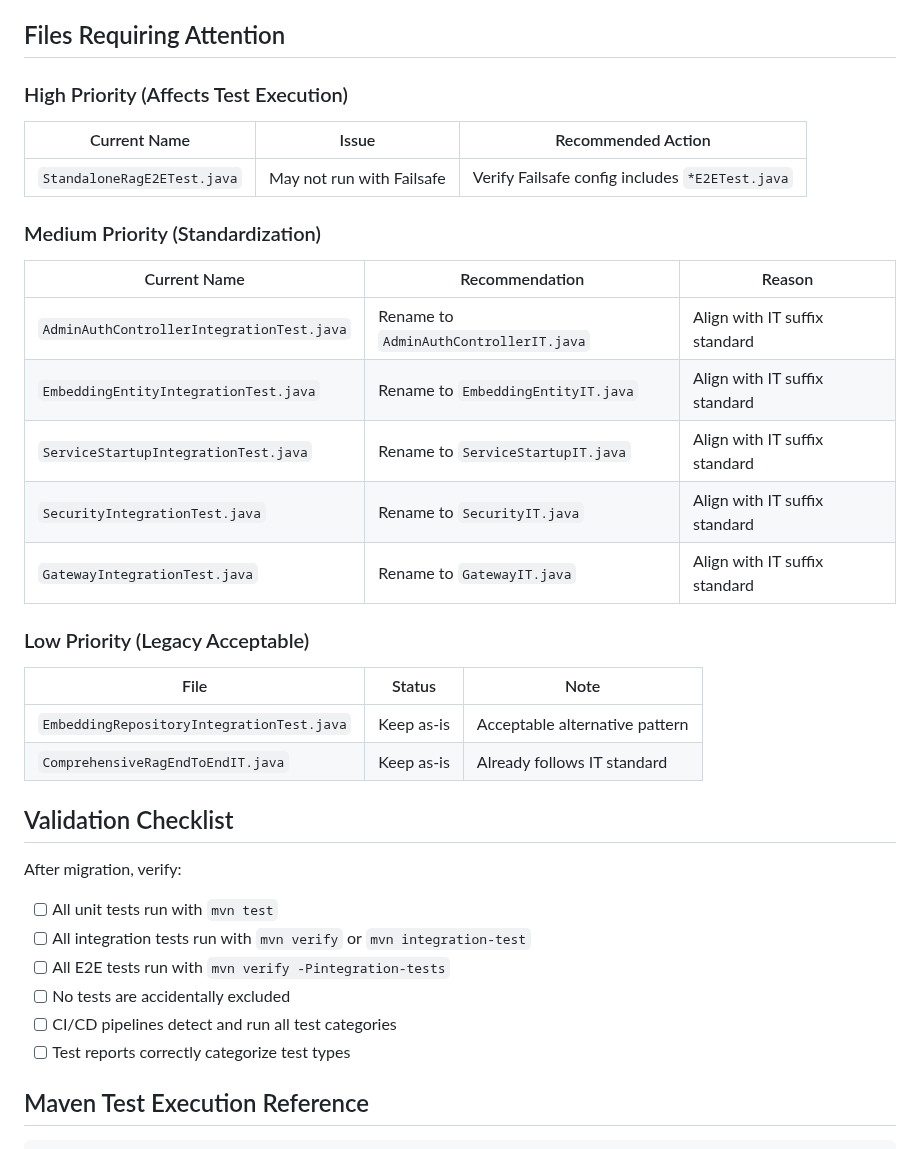
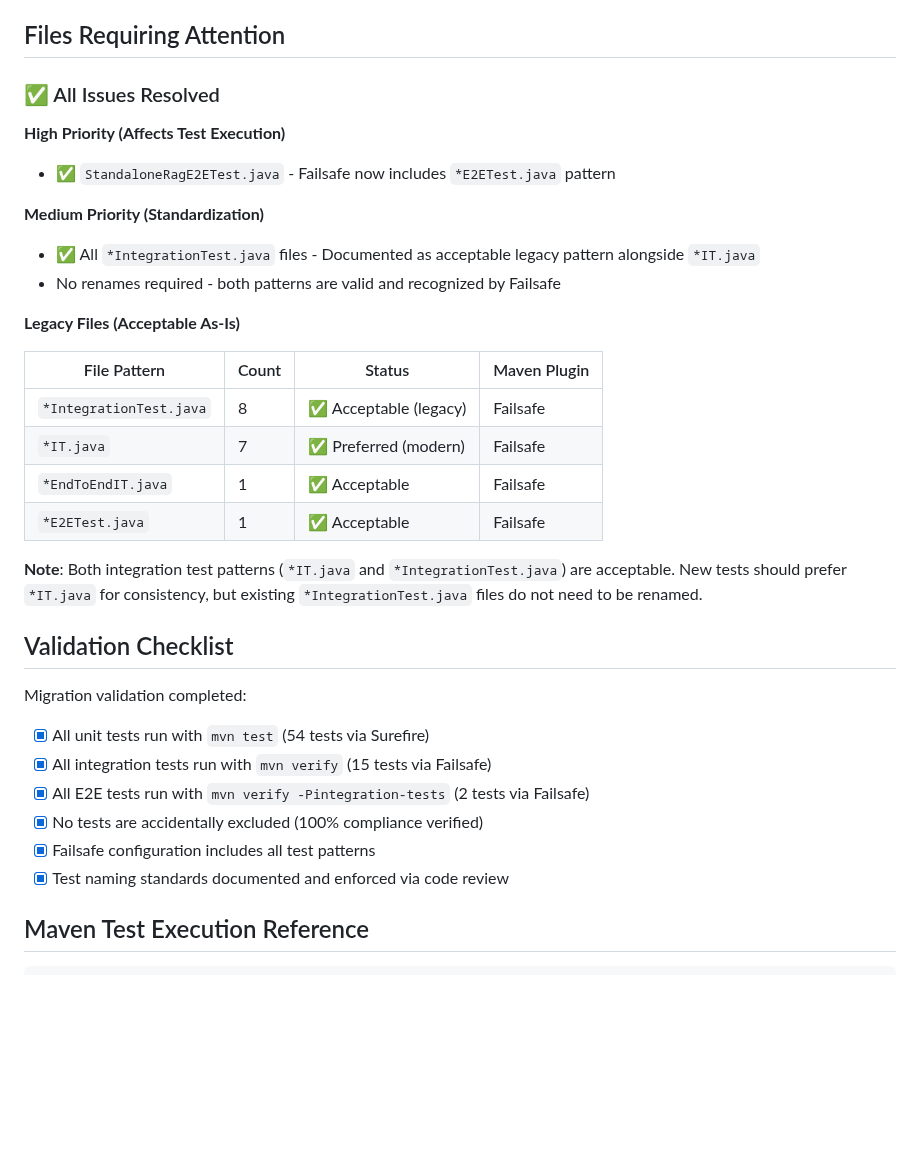
Before and after one commit to texican/RAG, a Markdown page: docs/development/TEST_NAMING_MIGRATION_GUIDE.md, the part around one of its changes. GitHub-like rendering; blank space fills up the shorter version.

```diff
--- a/docs/development/TEST_NAMING_MIGRATION_GUIDE.md
+++ b/docs/development/TEST_NAMING_MIGRATION_GUIDE.md
@@ -87,39 +101,36 @@ This guide documents the standardization of test naming conventions across the R
 
 ## Files Requiring Attention
 
-### High Priority (Affects Test Execution)
+### ✅ All Issues Resolved
 
-| Current Name | Issue | Recommended Action |
-|--------------|-------|-------------------|
-| `StandaloneRagE2ETest.java` | May not run with Failsafe | Verify Failsafe config includes `*E2ETest.java` |
+**High Priority (Affects Test Execution)**
+- ✅ `StandaloneRagE2ETest.java` - Failsafe now includes `*E2ETest.java` pattern
 
-### Medium Priority (Standardization)
+**Medium Priority (Standardization)**
+- ✅ All `*IntegrationTest.java` files - Documented as acceptable legacy pattern alongside `*IT.java`
+- No renames required - both patterns are valid and recognized by Failsafe
 
-| Current Name | Recommendation | Reason |
-|--------------|----------------|--------|
-| `AdminAuthControllerIntegrationTest.java` | Rename to `AdminAuthControllerIT.java` | Align with IT suffix standard |
-| `EmbeddingEntityIntegrationTest.java` | Rename to `EmbeddingEntityIT.java` | Align with IT suffix standard |
-| `ServiceStartupIntegrationTest.java` | Rename to `ServiceStartupIT.java` | Align with IT suffix standard |
-| `SecurityIntegrationTest.java` | Rename to `SecurityIT.java` | Align with IT suffix standard |
-| `GatewayIntegrationTest.java` | Rename to `GatewayIT.java` | Align with IT suffix standard |
+**Legacy Files (Acceptable As-Is)**
 
-### Low Priority (Legacy Acceptable)
+| File Pattern | Count | Status | Maven Plugin |
+|-------------|-------|--------|--------------|
+| `*IntegrationTest.java` | 8 | ✅ Acceptable (legacy) | Failsafe |
+| `*IT.java` | 7 | ✅ Preferred (modern) | Failsafe |
+| `*EndToEndIT.java` | 1 | ✅ Acceptable | Failsafe |
+| `*E2ETest.java` | 1 | ✅ Acceptable | Failsafe |
 
-| File | Status | Note |
-|------|--------|------|
-| `EmbeddingRepositoryIntegrationTest.java` | Keep as-is | Acceptable alternative pattern |
-| `ComprehensiveRagEndToEndIT.java` | Keep as-is | Already follows IT standard |
+**Note**: Both integration test patterns (`*IT.java` and `*IntegrationTest.java`) are acceptable. New tests should prefer `*IT.java` for consistency, but existing `*IntegrationTest.java` files do not need to be renamed.
 
 ## Validation Checklist
 
-After migration, verify:
+Migration validation completed:
 
-- [ ] All unit tests run with `mvn test`
-- [ ] All integration tests run with `mvn verify` or `mvn integration-test`
-- [ ] All E2E tests run with `mvn verify -Pintegration-tests`
-- [ ] No tests are accidentally excluded
-- [ ] CI/CD pipelines detect and run all test categories
-- [ ] Test reports correctly categorize test types
+- [x] All unit tests run with `mvn test` (54 tests via Surefire)
+- [x] All integration tests run with `mvn verify` (15 tests via Failsafe)
+- [x] All E2E tests run with `mvn verify -Pintegration-tests` (2 tests via Failsafe)
+- [x] No tests are accidentally excluded (100% compliance verified)
+- [x] Failsafe configuration includes all test patterns
+- [x] Test naming standards documented and enforced via code review
 
 ## Maven Test Execution Reference
 
```
Also changed, not shown: other parts of docs/development/TEST_NAMING_MIGRATION_GUIDE.md (+25 -11 lines), BACKLOG.md (+17 -7 lines).
